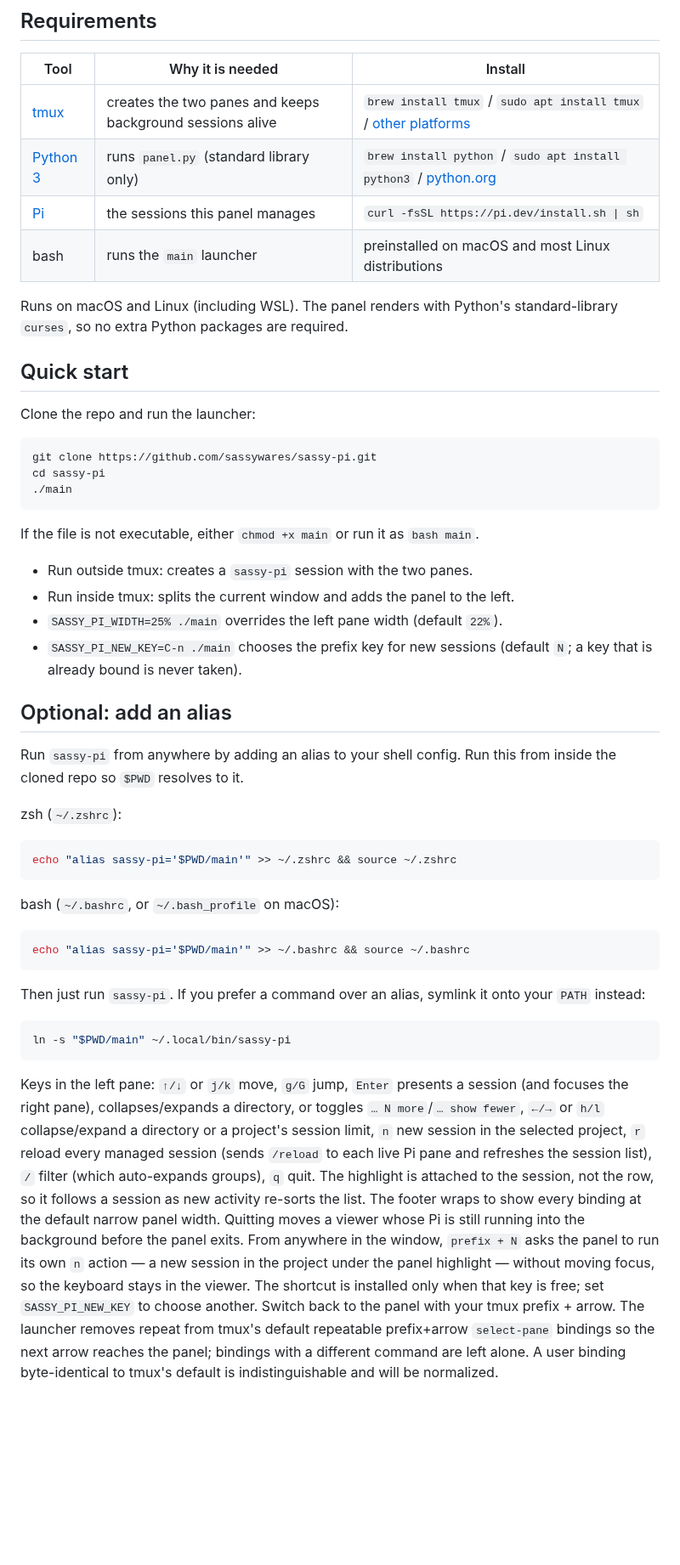
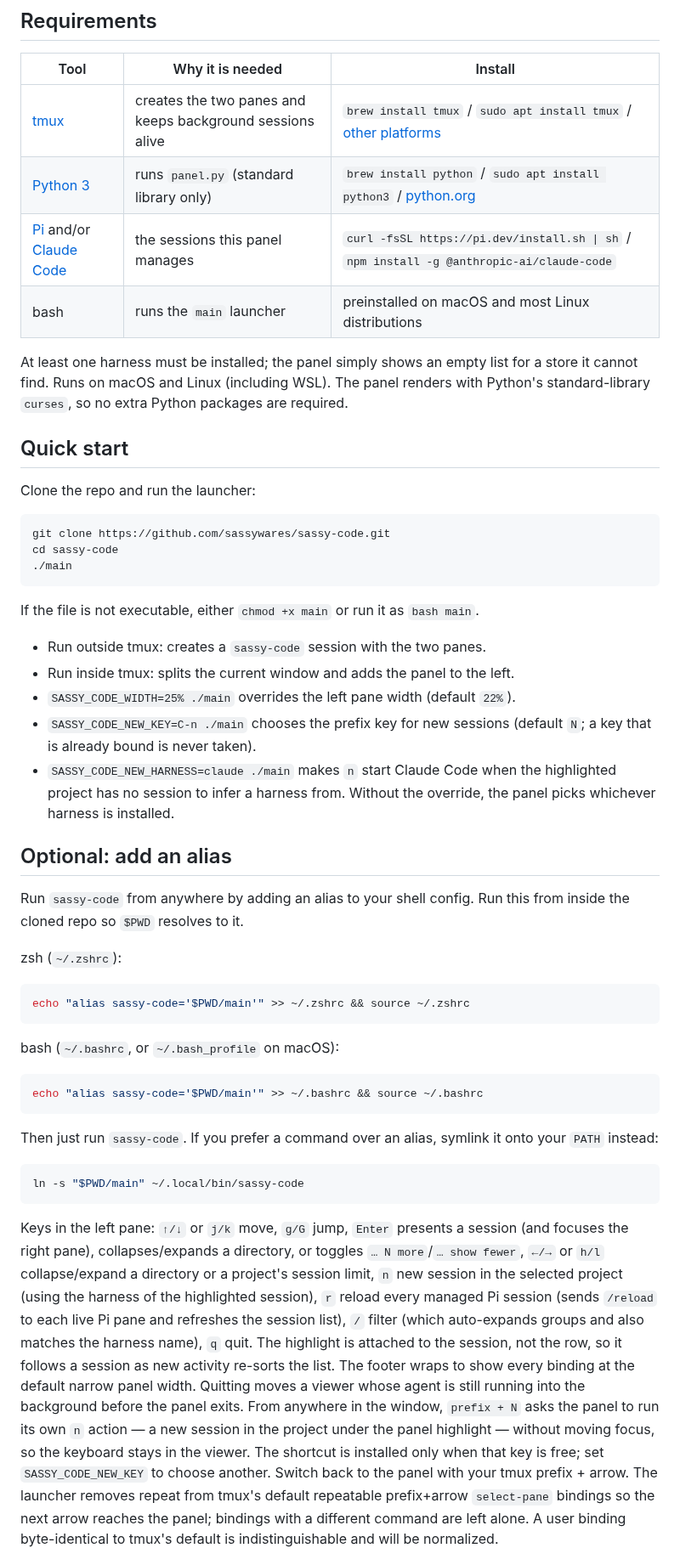
Before and after one commit to sassywares/sassy-code, a Markdown page: README.md, the part around one of its changes. Shown at 85% size. Rendered like a GitHub page; blank space fills up the shorter version.

````diff
--- a/README.md
+++ b/README.md
@@ -30,70 +31,76 @@ live (running) session is never hidden behind the limit.
 | Tool | Why it is needed | Install |
 |---|---|---|
 | [tmux](https://github.com/tmux/tmux/wiki/Installing) | creates the two panes and keeps background sessions alive | `brew install tmux` / `sudo apt install tmux` / [other platforms](https://github.com/tmux/tmux/wiki/Installing) |
-| [Python 3](https://www.python.org/downloads/) | runs `panel.py` (standard library only) | `brew install python` / `sudo apt install python3` / [python.org](https://www.python.org/downloads/) |
-| [Pi](https://pi.dev) | the sessions this panel manages | `curl -fsSL https://pi.dev/install.sh \| sh` |
+| [Python 3](https://www.python.org/downloads/) | runs `panel.py` (standard library only) | `brew install python` / `sudo apt install python3` / [python.org](https://python.org/downloads/) |
+| [Pi](https://pi.dev) and/or [Claude Code](https://claude.com/claude-code) | the sessions this panel manages | `curl -fsSL https://pi.dev/install.sh \| sh` / `npm install -g @anthropic-ai/claude-code` |
 | bash | runs the `main` launcher | preinstalled on macOS and most Linux distributions |
 
-Runs on macOS and Linux (including WSL). The panel renders with Python's
-standard-library `curses`, so no extra Python packages are required.
+At least one harness must be installed; the panel simply shows an empty list for
+a store it cannot find. Runs on macOS and Linux (including WSL). The panel
+renders with Python's standard-library `curses`, so no extra Python packages are
+required.
 
 ## Quick start
 
 Clone the repo and run the launcher:
 
 ```bash
-git clone https://github.com/sassywares/sassy-pi.git
-cd sassy-pi
+git clone https://github.com/sassywares/sassy-code.git
+cd sassy-code
 ./main
 ```
 
 If the file is not executable, either `chmod +x main` or run it as `bash main`.
 
-- Run outside tmux: creates a `sassy-pi` session with the two panes.
+- Run outside tmux: creates a `sassy-code` session with the two panes.
 - Run inside tmux: splits the current window and adds the panel to the left.
-- `SASSY_PI_WIDTH=25% ./main` overrides the left pane width (default `22%`).
-- `SASSY_PI_NEW_KEY=C-n ./main` chooses the prefix key for new sessions
+- `SASSY_CODE_WIDTH=25% ./main` overrides the left pane width (default `22%`).
+- `SASSY_CODE_NEW_KEY=C-n ./main` chooses the prefix key for new sessions
   (default `N`; a key that is already bound is never taken).
+- `SASSY_CODE_NEW_HARNESS=claude ./main` makes `n` start Claude Code when the
+  highlighted project has no session to infer a harness from. Without the
+  override, the panel picks whichever harness is installed.
 
 ## Optional: add an alias
 
-Run `sassy-pi` from anywhere by adding an alias to your shell config. Run this
+Run `sassy-code` from anywhere by adding an alias to your shell config. Run this
 from inside the cloned repo so `$PWD` resolves to it.
 
 zsh (`~/.zshrc`):
 
 ```sh
-echo "alias sassy-pi='$PWD/main'" >> ~/.zshrc && source ~/.zshrc
+echo "alias sassy-code='$PWD/main'" >> ~/.zshrc && source ~/.zshrc
 ```
 
 bash (`~/.bashrc`, or `~/.bash_profile` on macOS):
 
 ```sh
-echo "alias sassy-pi='$PWD/main'" >> ~/.bashrc && source ~/.bashrc
+echo "alias sassy-code='$PWD/main'" >> ~/.bashrc && source ~/.bashrc
 ```
 
-Then just run `sassy-pi`. If you prefer a command over an alias, symlink it onto
+Then just run `sassy-code`. If you prefer a command over an alias, symlink it onto
 your `PATH` instead:
 
 ```sh
-ln -s "$PWD/main" ~/.local/bin/sassy-pi
+ln -s "$PWD/main" ~/.local/bin/sassy-code
 ```
 
 Keys in the left pane: `↑/↓` or `j/k` move, `g/G` jump, `Enter` presents a
 session (and focuses the right pane), collapses/expands a directory, or toggles
 `… N more`/`… show fewer`, `←/→`
 or `h/l` collapse/expand a directory or a project's session limit, `n` new
-session in the selected project,
-`r` reload every managed session (sends `/reload` to each live Pi pane and
-refreshes the session list), `/` filter (which auto-expands groups), `q` quit.
+session in the selected project (using the harness of the highlighted session),
+`r` reload every managed Pi session (sends `/reload` to each live Pi pane and
+refreshes the session list), `/` filter (which auto-expands groups and also
+matches the harness name), `q` quit.
 The highlight is attached to the session, not the row, so it follows a session
 as new activity re-sorts the list. The footer wraps to show every binding at the
 default narrow panel width. Quitting moves a
-viewer whose Pi is still running into the background before the panel exits.
+viewer whose agent is still running into the background before the panel exits.
 From anywhere in the window, `prefix + N` asks the panel to run its own `n`
 action — a new session in the project under the panel highlight — without
 moving focus, so the keyboard stays in the viewer. The shortcut is installed
-only when that key is free; set `SASSY_PI_NEW_KEY` to choose another.
+only when that key is free; set `SASSY_CODE_NEW_KEY` to choose another.
 Switch back to the panel with your tmux prefix + arrow. The launcher removes
 repeat from tmux's default repeatable prefix+arrow `select-pane` bindings so the
 next arrow reaches the panel; bindings with a different command are left alone. A
````
Also changed, not shown: other parts of README.md (+52 -30 lines), AGENTS.md (+56 -37 lines), CONCEPTS.md (+31 -17 lines), assets/sassy-code.png (added), assets/sassy-pi.png (deleted), 14 other files.
